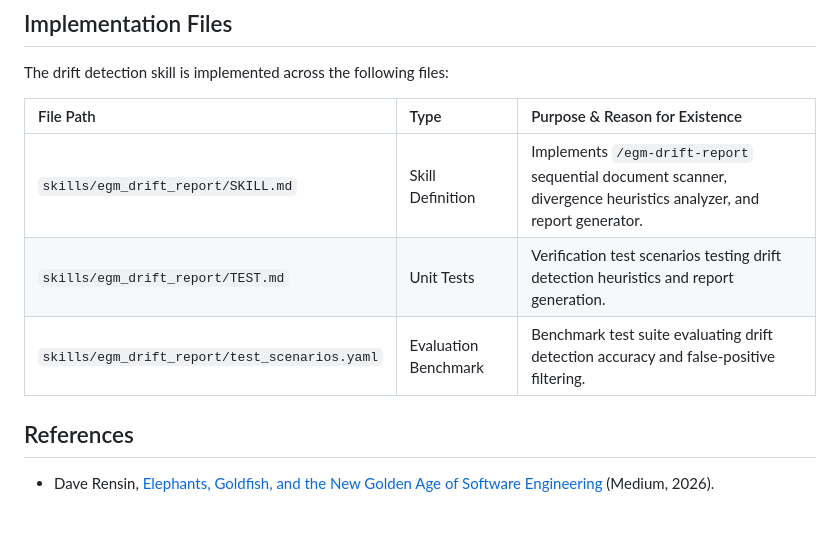
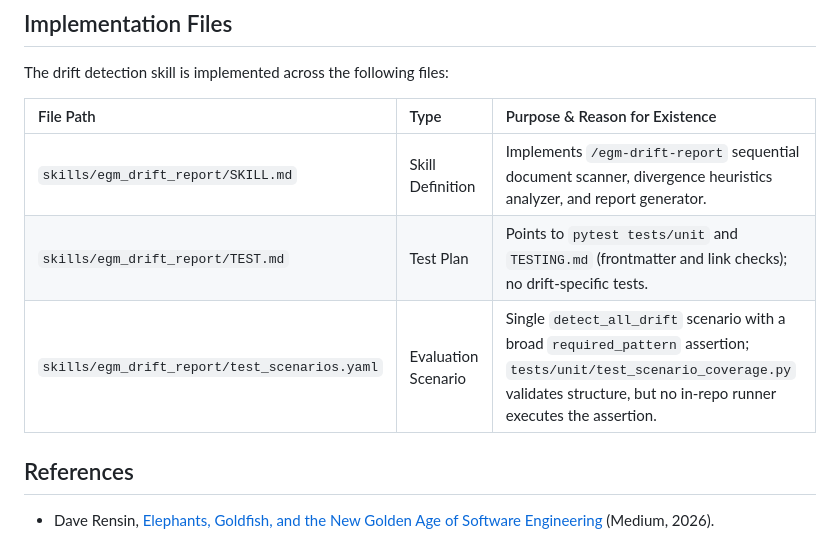
Before and after one commit to Aaravkhanal/elephant-goldfish-model, a Markdown page: docs/designs/drift_report.md, the part around the change. GitHub-like rendering; blank space fills up the shorter version.

```diff
--- a/docs/designs/drift_report.md
+++ b/docs/designs/drift_report.md
@@ -115,8 +115,8 @@ The drift detection skill is implemented across the following files:
 | File Path | Type | Purpose & Reason for Existence |
 | :-------- | :--- | :----------------------------- |
 | `skills/egm_drift_report/SKILL.md` | Skill Definition | Implements `/egm-drift-report` sequential document scanner, divergence heuristics analyzer, and report generator. |
-| `skills/egm_drift_report/TEST.md` | Unit Tests | Verification test scenarios testing drift detection heuristics and report generation. |
-| `skills/egm_drift_report/test_scenarios.yaml` | Evaluation Benchmark | Benchmark test suite evaluating drift detection accuracy and false-positive filtering. |
+| `skills/egm_drift_report/TEST.md` | Test Plan | Points to `pytest tests/unit` and `TESTING.md` (frontmatter and link checks); no drift-specific tests. |
+| `skills/egm_drift_report/test_scenarios.yaml` | Evaluation Scenario | Single `detect_all_drift` scenario with a broad `required_pattern` assertion; `tests/unit/test_scenario_coverage.py` validates structure, but no in-repo runner executes the assertion. |
 
 ## References
 
```
Also changed, not shown: README.md (+1 -1 lines), docs/designs/architecture.md (+1 -1 lines).
